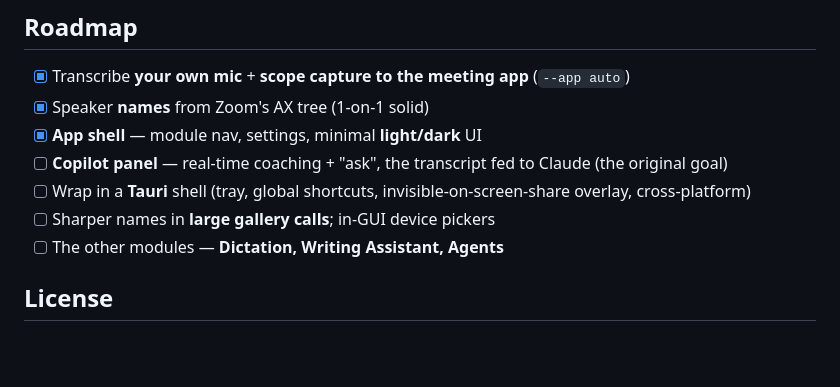
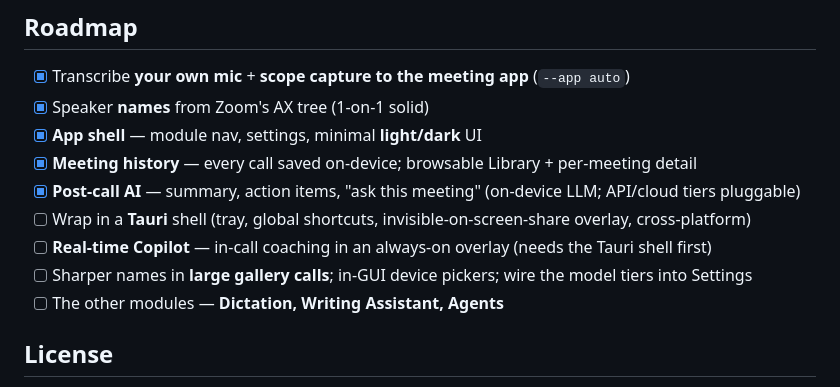
Before and after one commit to Rahulk644/Meeting-Assitant, a Markdown page: README.md, the part around one of its changes. Rendered like a GitHub page; blank space fills up the shorter version.

```diff
--- a/README.md
+++ b/README.md
@@ -117,9 +134,11 @@ Zoom/Teams/Webex/FaceTime** window (so a background YouTube tab is ignored) and
 - [x] Transcribe **your own mic** + **scope capture to the meeting app** (`--app auto`)
 - [x] Speaker **names** from Zoom's AX tree (1-on-1 solid)
 - [x] **App shell** — module nav, settings, minimal **light/dark** UI
-- [ ] **Copilot panel** — real-time coaching + "ask", the transcript fed to Claude (the original goal)
+- [x] **Meeting history** — every call saved on-device; browsable Library + per-meeting detail
+- [x] **Post-call AI** — summary, action items, "ask this meeting" (on-device LLM; API/cloud tiers pluggable)
 - [ ] Wrap in a **Tauri** shell (tray, global shortcuts, invisible-on-screen-share overlay, cross-platform)
-- [ ] Sharper names in **large gallery calls**; in-GUI device pickers
+- [ ] **Real-time Copilot** — in-call coaching in an always-on overlay (needs the Tauri shell first)
+- [ ] Sharper names in **large gallery calls**; in-GUI device pickers; wire the model tiers into Settings
 - [ ] The other modules — **Dictation, Writing Assistant, Agents**
 
 ## License
```
Also changed, not shown: other parts of README.md (+24 -7 lines).
